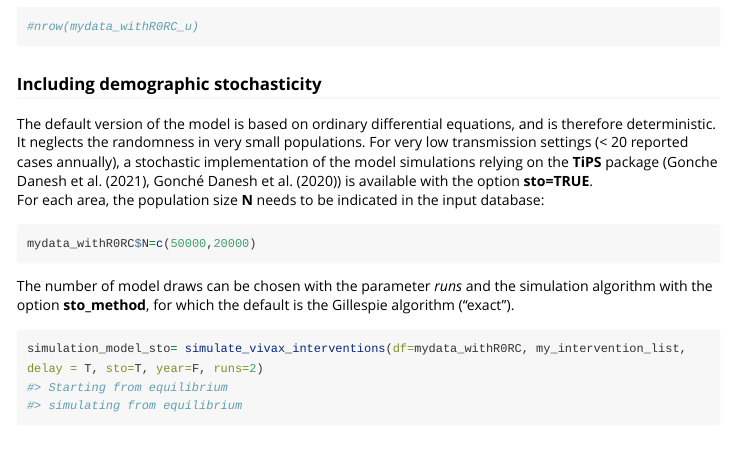
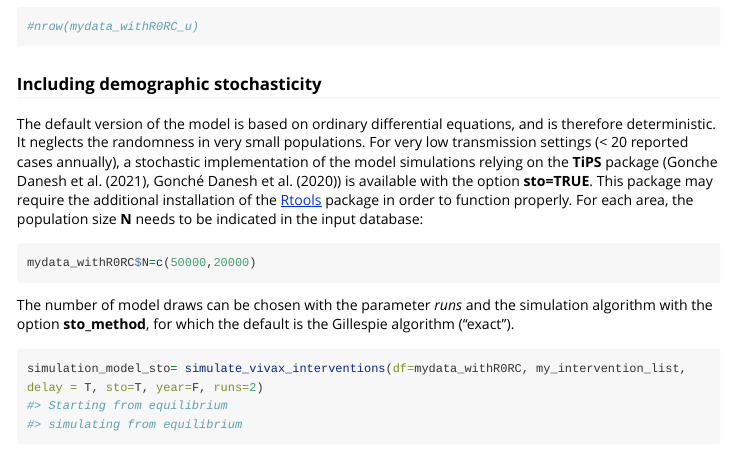
Before and after one commit to SwissTPH/VivaxModelR, an R Markdown document (vignettes/vivaxmodelr_delay.Rmd): the page in a window 1100 px wide, from 13640 px down. Rendered offline with R 4.5, knitr and Pandoc, with nearby package versions; code that draws random numbers runs with fixed seeds of ours; some code elsewhere in the file could not run offline; long lines of code are wrapped; common packages that the code uses without loading them are loaded.

Commit message:
update vignette after merge

````diff
--- a/vignettes/vivaxmodelr_delay.Rmd
+++ b/vignettes/vivaxmodelr_delay.Rmd
@@ -391,7 +391,7 @@ This database includes 100 replicates of the $R_0$ and $R_c$ calculation, includ
 
 
 ### Including demographic stochasticity
-The default version of the model is based on ordinary differential equations, and is therefore deterministic. It neglects the randomness in very small populations. For very low transmission settings (< 20 reported cases annually), a stochastic implementation of the model simulations relying on the **TiPS** package (@tips_cran, @tips_biorxiv) is available with the option **sto=TRUE**.
+The default version of the model is based on ordinary differential equations, and is therefore deterministic. It neglects the randomness in very small populations. For very low transmission settings (< 20 reported cases annually), a stochastic implementation of the model simulations relying on the **TiPS** package (@tips_cran, @tips_biorxiv) is available with the option **sto=TRUE**.  This package may require the additional installation of the [Rtools](https://cran.r-project.org/bin/windows/Rtools/) package in order to function properly.
 For each area, the population size **N** needs to be indicated in the input database:
 
 ```{r}
````
Also changed, not shown: docs/pkgdown.yml, 8 other files.
